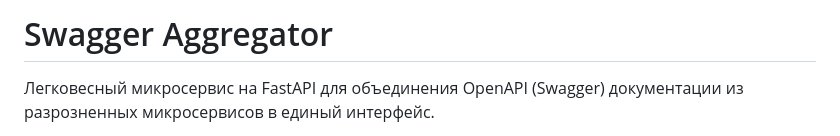
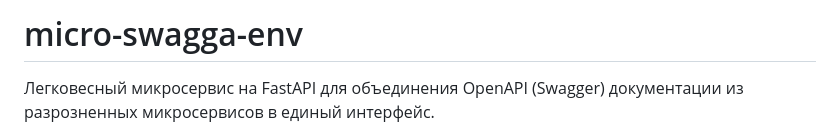
Before and after one commit to DanielE330/micro-swagga-env, a Markdown page: README.md, the part around the change. Drawn GitHub-style.

Commit message:
Rename project to micro-swagga-env
Updated project title and description in README.md.

```diff
--- a/README.md
+++ b/README.md
@@ -1,4 +1,4 @@
-# Swagger Aggregator
+# micro-swagga-env
 
 Легковесный микросервис на FastAPI для объединения OpenAPI (Swagger) документации из разрозненных микросервисов в единый интерфейс.
 
```
